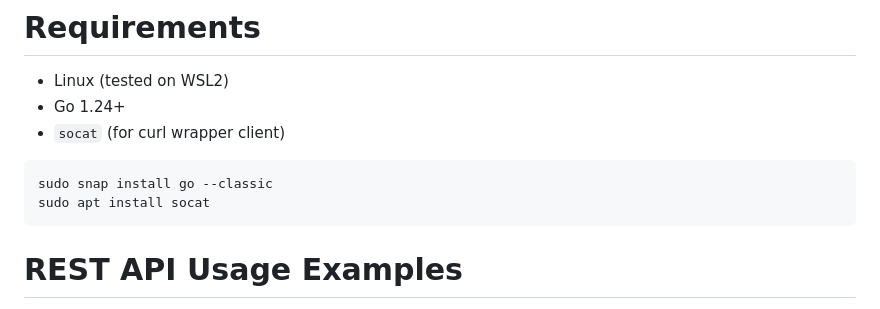
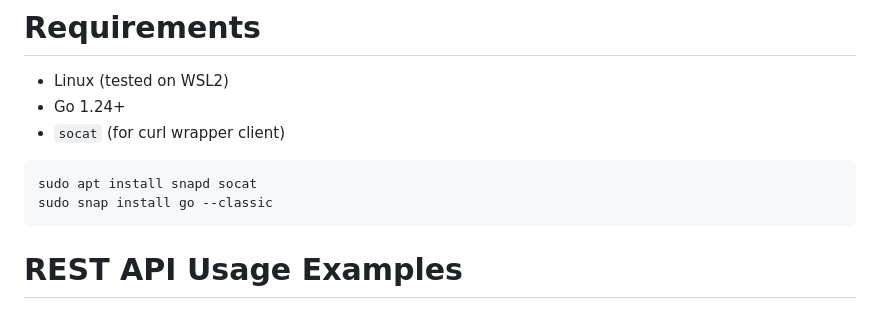
Before and after one commit to koteitan/key-rest, a Markdown page: README.md, the part around the change. Rendered like a GitHub page.

````diff
--- a/README.md
+++ b/README.md
@@ -330,8 +330,8 @@ A curl wrapper command. It accepts the same arguments as curl, resolves key-rest
 - `socat` (for curl wrapper client)
 
 ```bash
+sudo apt install snapd socat
 sudo snap install go --classic
-sudo apt install socat
 ```
 
 # REST API Usage Examples
````
Also changed, not shown: README-ja.md (+1 -1 lines).
